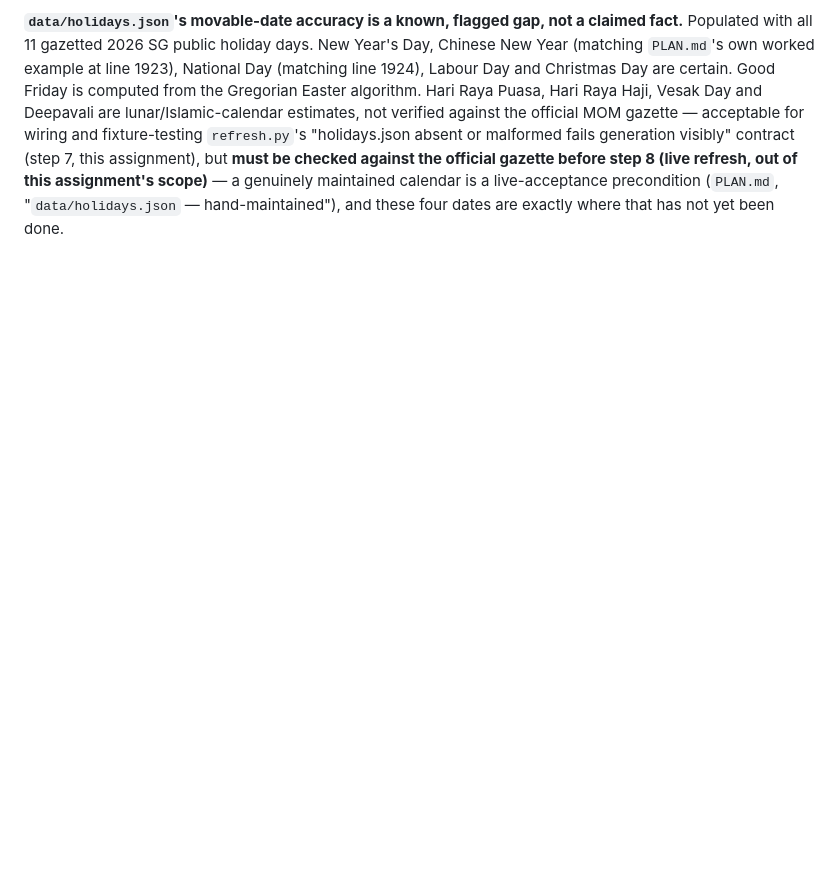
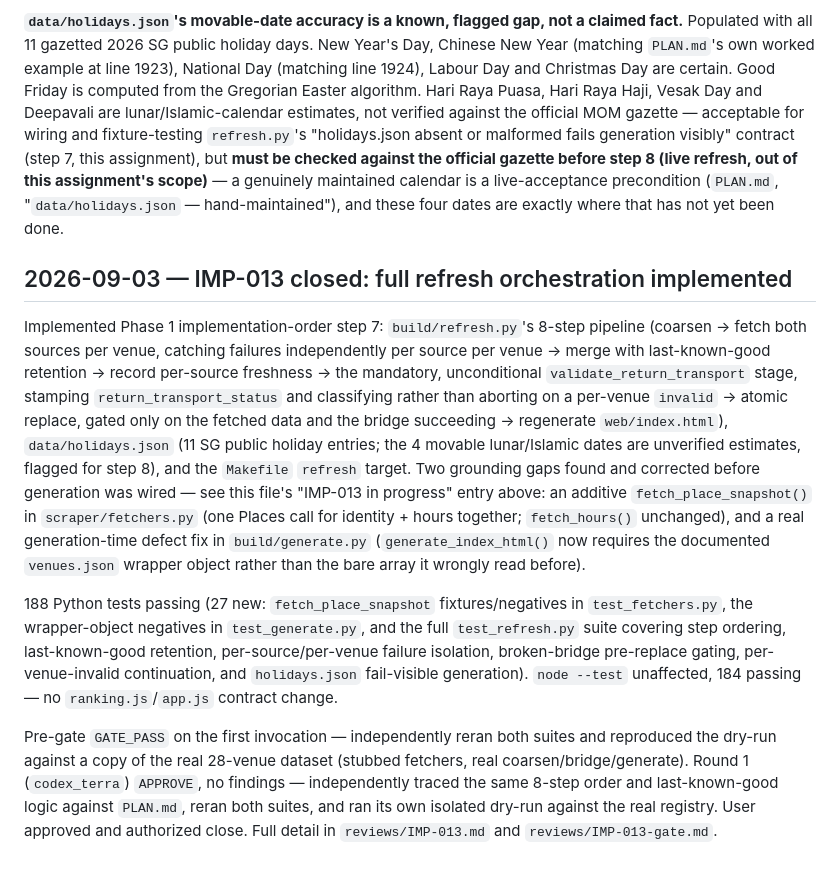
Before and after one commit to darrensy19/study-venue-planner, a Markdown page: DECISIONS.md, the part around the change. GitHub-like rendering; blank space fills up the shorter version.

Commit message:
Close IMP-013: full refresh orchestration, user-approved after round-1 review approval

```diff
--- a/DECISIONS.md
+++ b/DECISIONS.md
@@ -2380,3 +2380,31 @@ fails generation visibly" contract (step 7, this assignment), but **must be chec
 official gazette before step 8 (live refresh, out of this assignment's scope)** — a genuinely
 maintained calendar is a live-acceptance precondition (`PLAN.md`, "`data/holidays.json` —
 hand-maintained"), and these four dates are exactly where that has not yet been done.
+
+## 2026-09-03 — IMP-013 closed: full refresh orchestration implemented
+
+Implemented Phase 1 implementation-order step 7: `build/refresh.py`'s 8-step pipeline (coarsen ->
+fetch both sources per venue, catching failures independently per source per venue -> merge with
+last-known-good retention -> record per-source freshness -> the mandatory, unconditional
+`validate_return_transport` stage, stamping `return_transport_status` and classifying rather than
+aborting on a per-venue `invalid` -> atomic replace, gated only on the fetched data and the bridge
+succeeding -> regenerate `web/index.html`), `data/holidays.json` (11 SG public holiday entries; the
+4 movable lunar/Islamic dates are unverified estimates, flagged for step 8), and the `Makefile`
+`refresh` target. Two grounding gaps found and corrected before generation was wired — see this
+file's "IMP-013 in progress" entry above: an additive `fetch_place_snapshot()` in
+`scraper/fetchers.py` (one Places call for identity + hours together; `fetch_hours()` unchanged),
+and a real generation-time defect fix in `build/generate.py` (`generate_index_html()` now requires
+the documented `venues.json` wrapper object rather than the bare array it wrongly read before).
+
+188 Python tests passing (27 new: `fetch_place_snapshot` fixtures/negatives in `test_fetchers.py`,
+the wrapper-object negatives in `test_generate.py`, and the full `test_refresh.py` suite covering
+step ordering, last-known-good retention, per-source/per-venue failure isolation, broken-bridge
+pre-replace gating, per-venue-invalid continuation, and `holidays.json` fail-visible generation).
+`node --test` unaffected, 184 passing — no `ranking.js`/`app.js` contract change.
+
+Pre-gate `GATE_PASS` on the first invocation — independently reran both suites and reproduced the
+dry-run against a copy of the real 28-venue dataset (stubbed fetchers, real coarsen/bridge/generate).
+Round 1 (`codex_terra`) `APPROVE`, no findings — independently traced the same 8-step order and
+last-known-good logic against `PLAN.md`, reran both suites, and ran its own isolated dry-run against
+the real registry. User approved and authorized close. Full detail in `reviews/IMP-013.md` and
+`reviews/IMP-013-gate.md`.
```
Also changed, not shown: HANDOFF.md (+13 -13 lines), reviews/IMP-013.md (added, +52 -0 lines).
